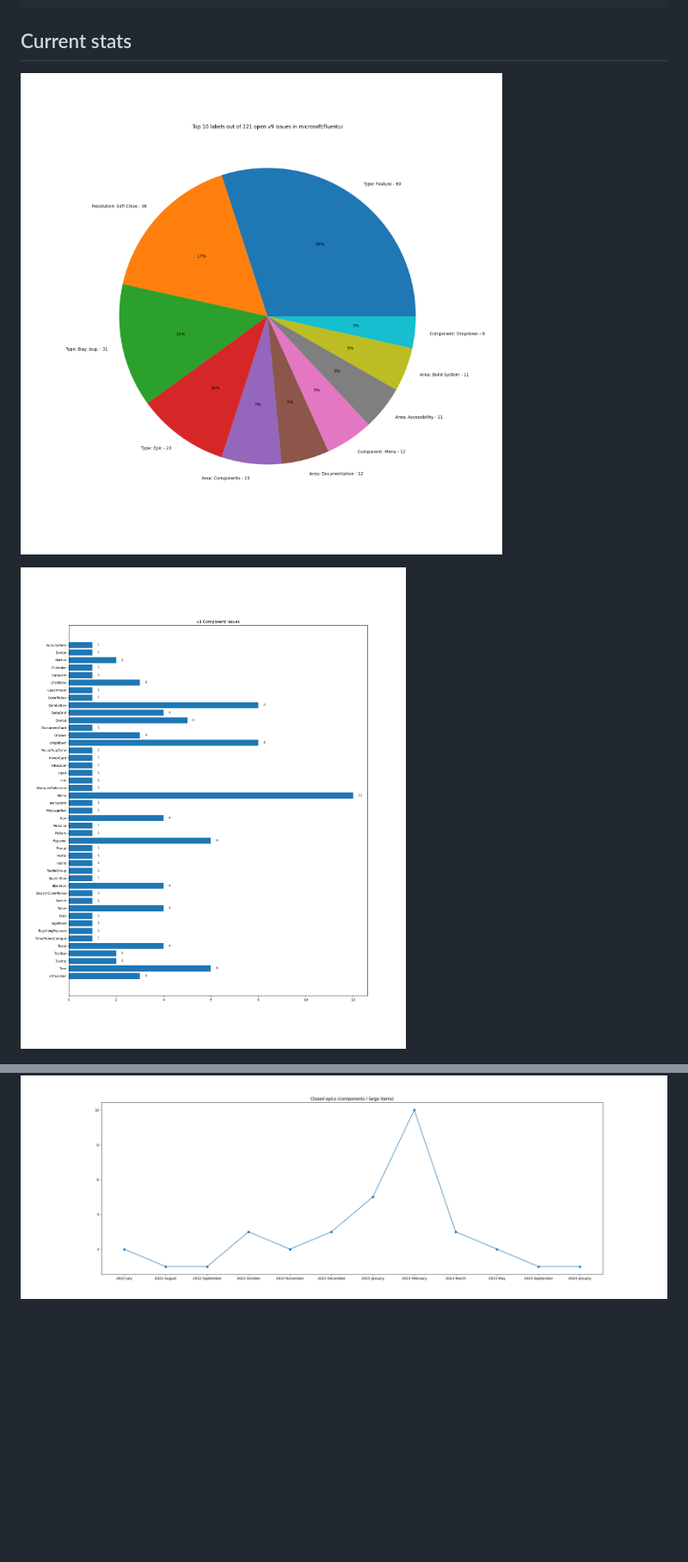
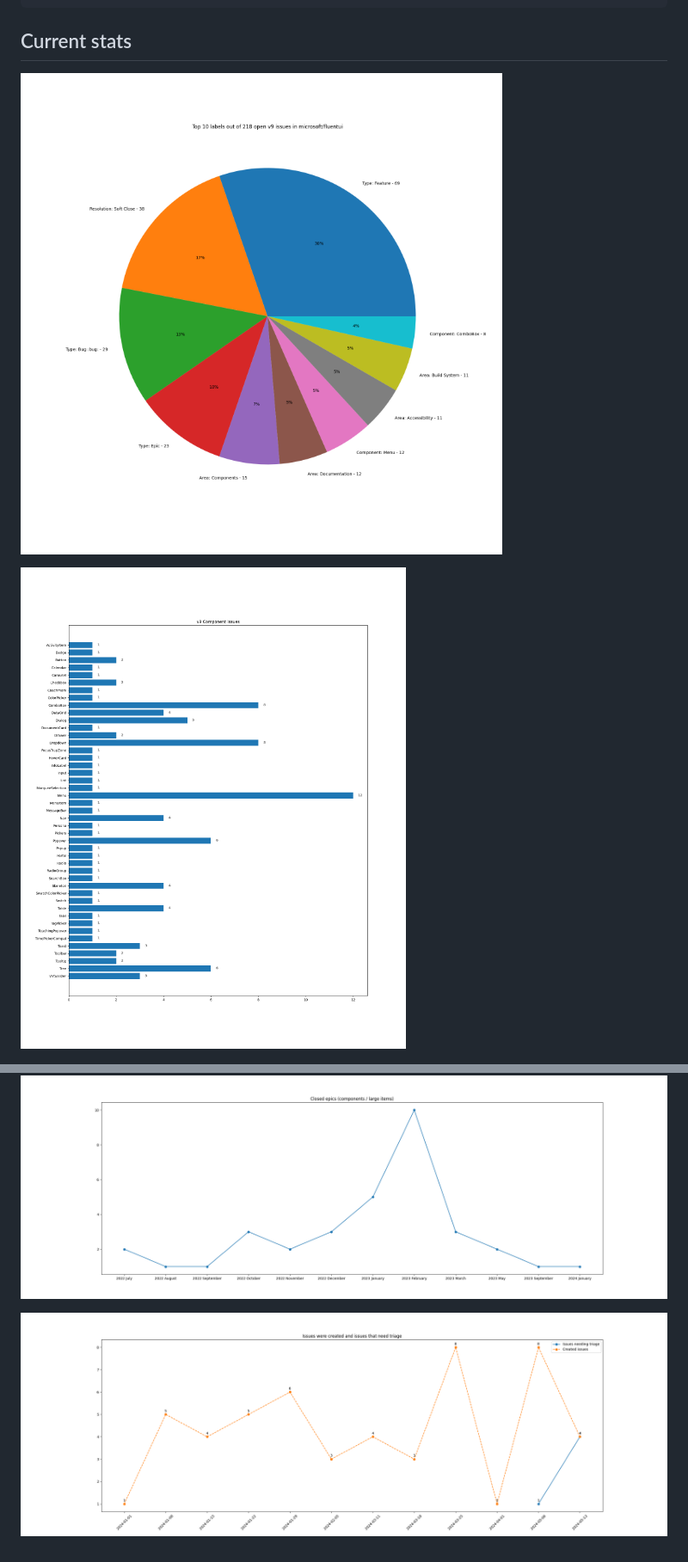
Before and after one commit to tudorpopams/fluentui-issue-stats, a Markdown page: README.md, 2 parts joined by grey strips. Shown: that part at 86% size. Rendered like a GitHub page; pictures changed too: images/stats-01.png, images/stats-02.png, images/stats-06.png (added); blank space fills up the shorter version.

Commit message:
add script to fetch triaged issues

```diff
--- a/README.md
+++ b/README.md
@@ -37,3 +37,5 @@ poetry run jupyter notebook
 ![Number of issues that required backlog grooming](./images/stats-04.png)
 
 ![Number of closed epics per month](./images/stats-05.png)
+
+![Number of issues that need triage in the past 3 months](./images/stats-06.png)
```
Also changed, not shown: images/stats-03.png, 2 other files.
